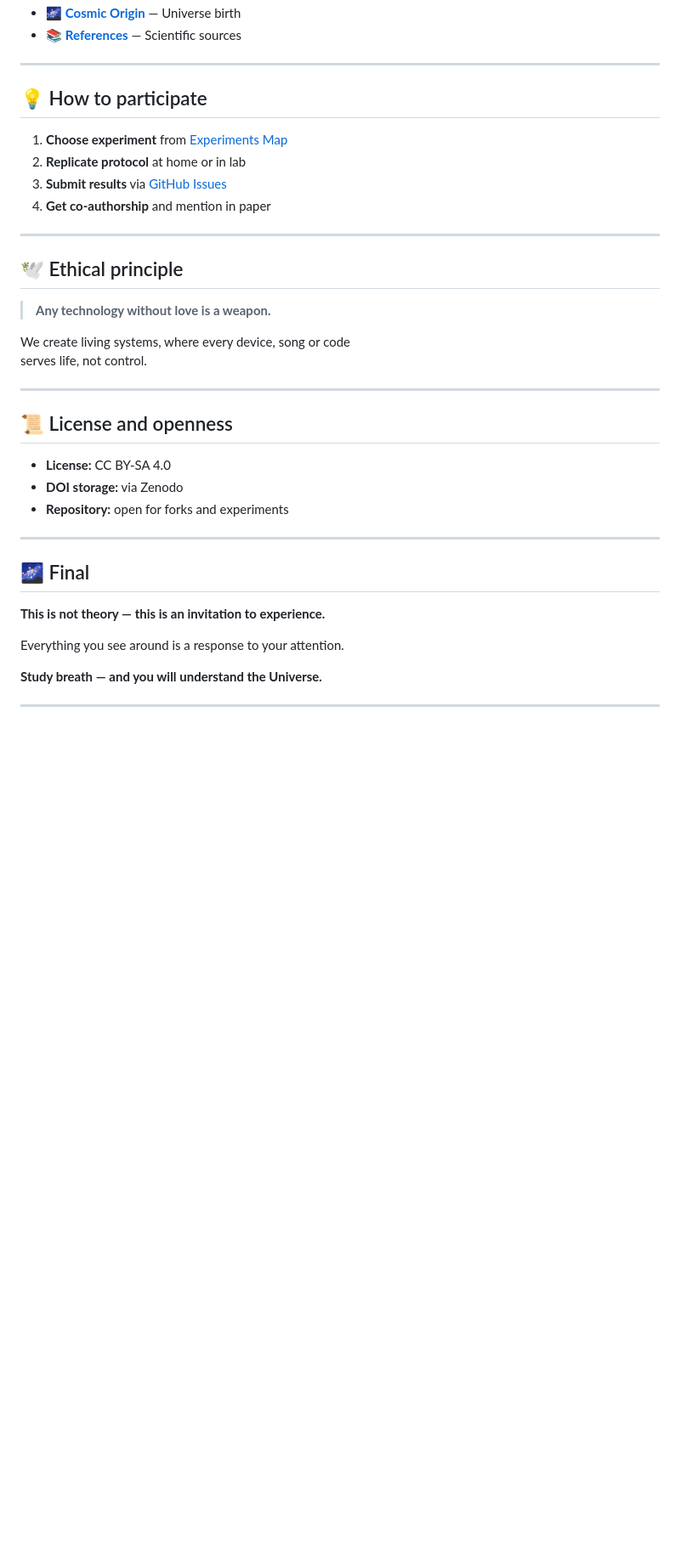
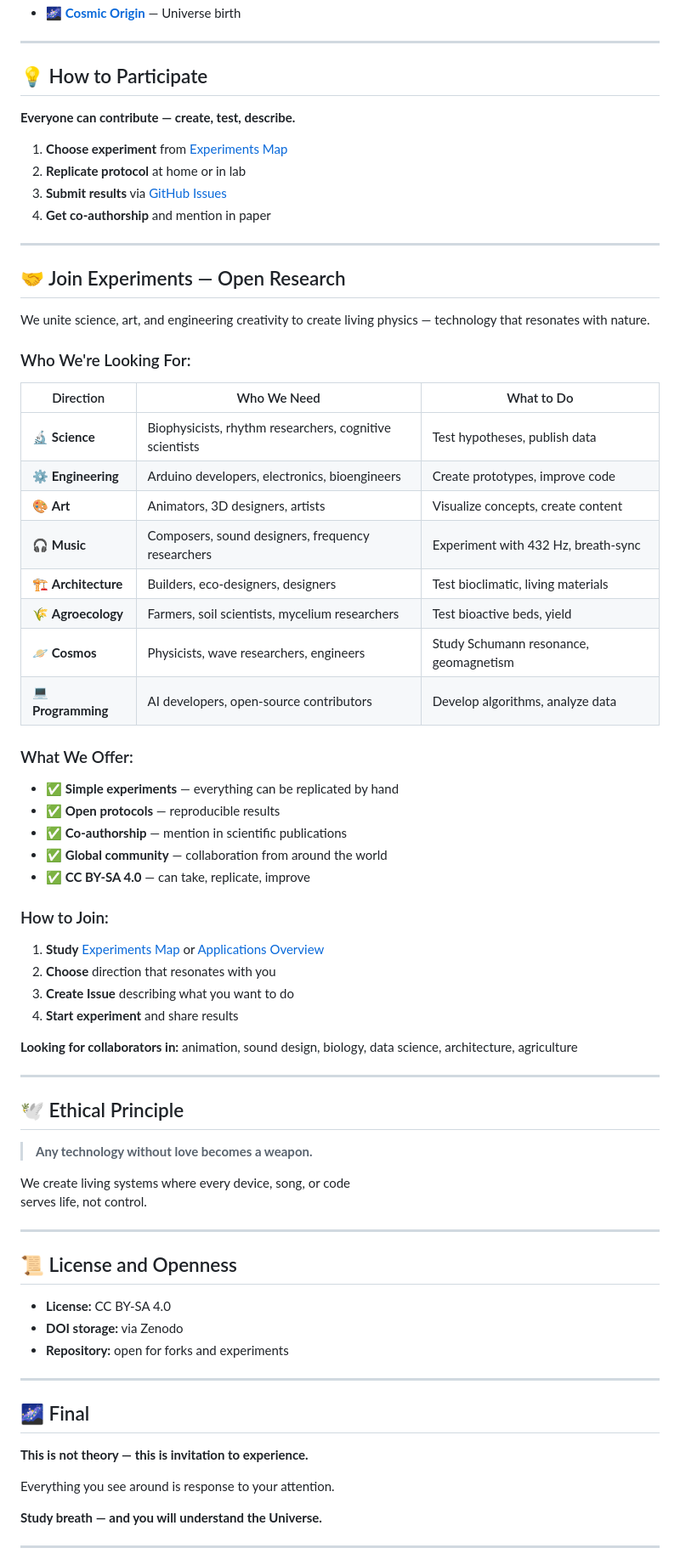
Before and after one commit to Sasha777sh/EDEM-Breath-Field, a Markdown page: translations/README.en.md, the part around one of its changes. Shown at 85% size. Rendered like a GitHub page; blank space fills up the shorter version.

```diff
--- a/translations/README.en.md
+++ b/translations/README.en.md
@@ -73,27 +81,64 @@ Life = Silence × (Resonance × Exchange) / Density
 - 🌌 [**Cosmic Origin**](../docs/cosmic_origin.md) — Universe birth
-- 📚 [**References**](../REFERENCES.md) — Scientific sources
 
 ---
 
-## 💡 How to participate
+## 💡 How to Participate
 
-1. **Choose experiment** from [Experiments Map](../experiments_map.md)
+**Everyone can contribute — create, test, describe.**
+
+1. **Choose experiment** from [Experiments Map](../docs/experiments/experiments_map.md)
 2. **Replicate protocol** at home or in lab
 3. **Submit results** via [GitHub Issues](https://github.com/edemspirit/EDEM-Breath-Field/issues)
 4. **Get co-authorship** and mention in paper
 
 ---
 
-## 🕊 Ethical principle
+## 🤝 Join Experiments — Open Research
 
-> **Any technology without love is a weapon.**
+We unite science, art, and engineering creativity to create living physics — technology that resonates with nature.
 
-We create living systems, where every device, song or code
+### Who We're Looking For:
+
+| Direction | Who We Need | What to Do |
+|-----------|-------------|------------|
+| 🔬 **Science** | Biophysicists, rhythm researchers, cognitive scientists | Test hypotheses, publish data |
+| ⚙️ **Engineering** | Arduino developers, electronics, bioengineers | Create prototypes, improve code |
+| 🎨 **Art** | Animators, 3D designers, artists | Visualize concepts, create content |
+| 🎧 **Music** | Composers, sound designers, frequency researchers | Experiment with 432 Hz, breath-sync |
+| 🏗️ **Architecture** | Builders, eco-designers, designers | Test bioclimatic, living materials |
+| 🌾 **Agroecology** | Farmers, soil scientists, mycelium researchers | Test bioactive beds, yield |
+| 🪐 **Cosmos** | Physicists, wave researchers, engineers | Study Schumann resonance, geomagnetism |
+| 💻 **Programming** | AI developers, open-source contributors | Develop algorithms, analyze data |
+
+### What We Offer:
+
+- ✅ **Simple experiments** — everything can be replicated by hand
+- ✅ **Open protocols** — reproducible results
+- ✅ **Co-authorship** — mention in scientific publications
+- ✅ **Global community** — collaboration from around the world
+- ✅ **CC BY-SA 4.0** — can take, replicate, improve
+
+### How to Join:
+
+1. **Study** [Experiments Map](../docs/experiments/experiments_map.md) or [Applications Overview](../docs/APPLICATIONS_OVERVIEW.md)
+2. **Choose** direction that resonates with you
+3. **Create Issue** describing what you want to do
+4. **Start experiment** and share results
+
+**Looking for collaborators in:** animation, sound design, biology, data science, architecture, agriculture
+
+---
+
+## 🕊 Ethical Principle
+
+> **Any technology without love becomes a weapon.**
+
+We create living systems where every device, song, or code
 serves life, not control.
 
 ---
 
-## 📜 License and openness
+## 📜 License and Openness
 
 - **License:** CC BY-SA 4.0
 - **DOI storage:** via Zenodo
@@ -103,9 +148,9 @@ serves life, not control.
 
 ## 🌌 Final
 
-**This is not theory — this is an invitation to experience.**
+**This is not theory — this is invitation to experience.**
 
-Everything you see around is a response to your attention.
+Everything you see around is response to your attention.
 
 **Study breath — and you will understand the Universe.**
 
```
Also changed, not shown: other parts of translations/README.en.md (+43 -37 lines).
